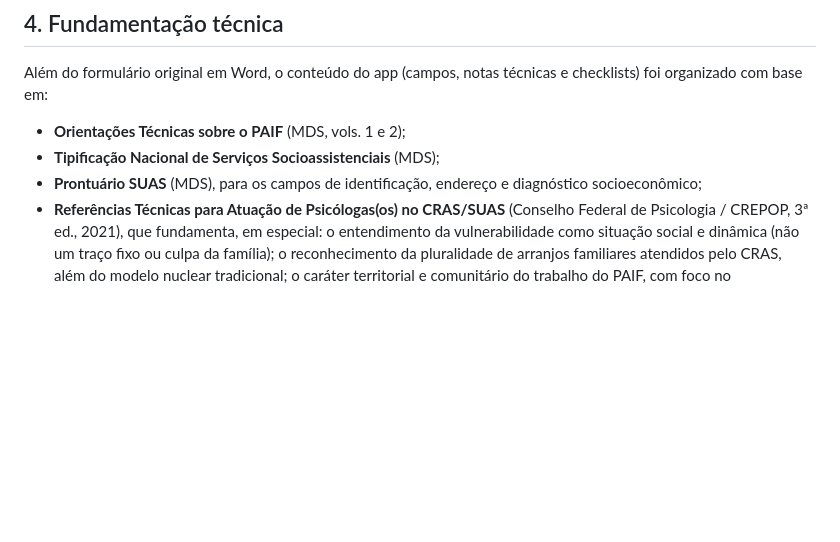
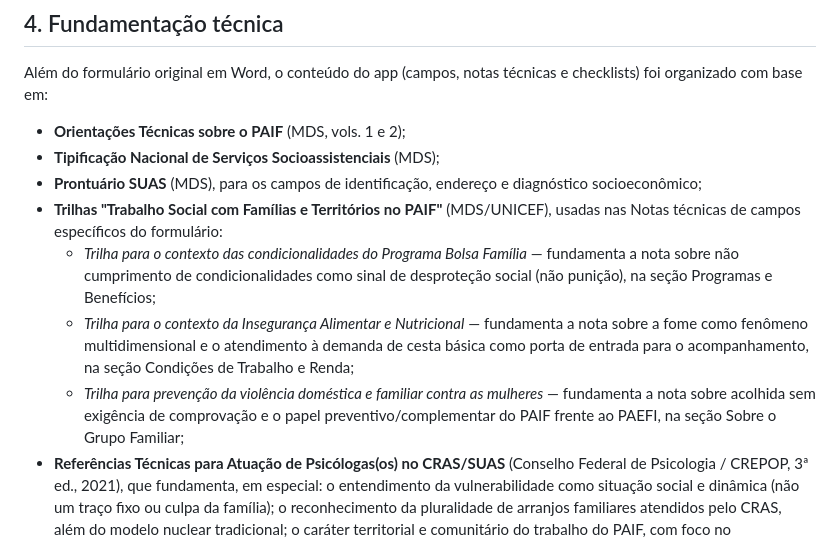
Before and after one commit to PaulusXavier/Projeto-Umbrela-PAIF, a Markdown page: README.md, the part around the change. Rendered like a GitHub page; blank space fills up the shorter version.

```diff
--- a/README.md
+++ b/README.md
@@ -145,6 +145,19 @@ e checklists) foi organizado com base em:
 - **Tipificação Nacional de Serviços Socioassistenciais** (MDS);
 - **Prontuário SUAS** (MDS), para os campos de identificação, endereço e
   diagnóstico socioeconômico;
+- **Trilhas "Trabalho Social com Famílias e Territórios no PAIF"** (MDS/UNICEF),
+  usadas nas Notas técnicas de campos específicos do formulário:
+  - *Trilha para o contexto das condicionalidades do Programa Bolsa Família* —
+    fundamenta a nota sobre não cumprimento de condicionalidades como sinal de
+    desproteção social (não punição), na seção Programas e Benefícios;
+  - *Trilha para o contexto da Insegurança Alimentar e Nutricional* — fundamenta
+    a nota sobre a fome como fenômeno multidimensional e o atendimento à demanda
+    de cesta básica como porta de entrada para o acompanhamento, na seção
+    Condições de Trabalho e Renda;
+  - *Trilha para prevenção da violência doméstica e familiar contra as mulheres* —
+    fundamenta a nota sobre acolhida sem exigência de comprovação e o papel
+    preventivo/complementar do PAIF frente ao PAEFI, na seção Sobre o Grupo
+    Familiar;
 - **Referências Técnicas para Atuação de Psicólogas(os) no CRAS/SUAS**
   (Conselho Federal de Psicologia / CREPOP, 3ª ed., 2021), que fundamenta,
   em especial: o entendimento da vulnerabilidade como situação social e
```
